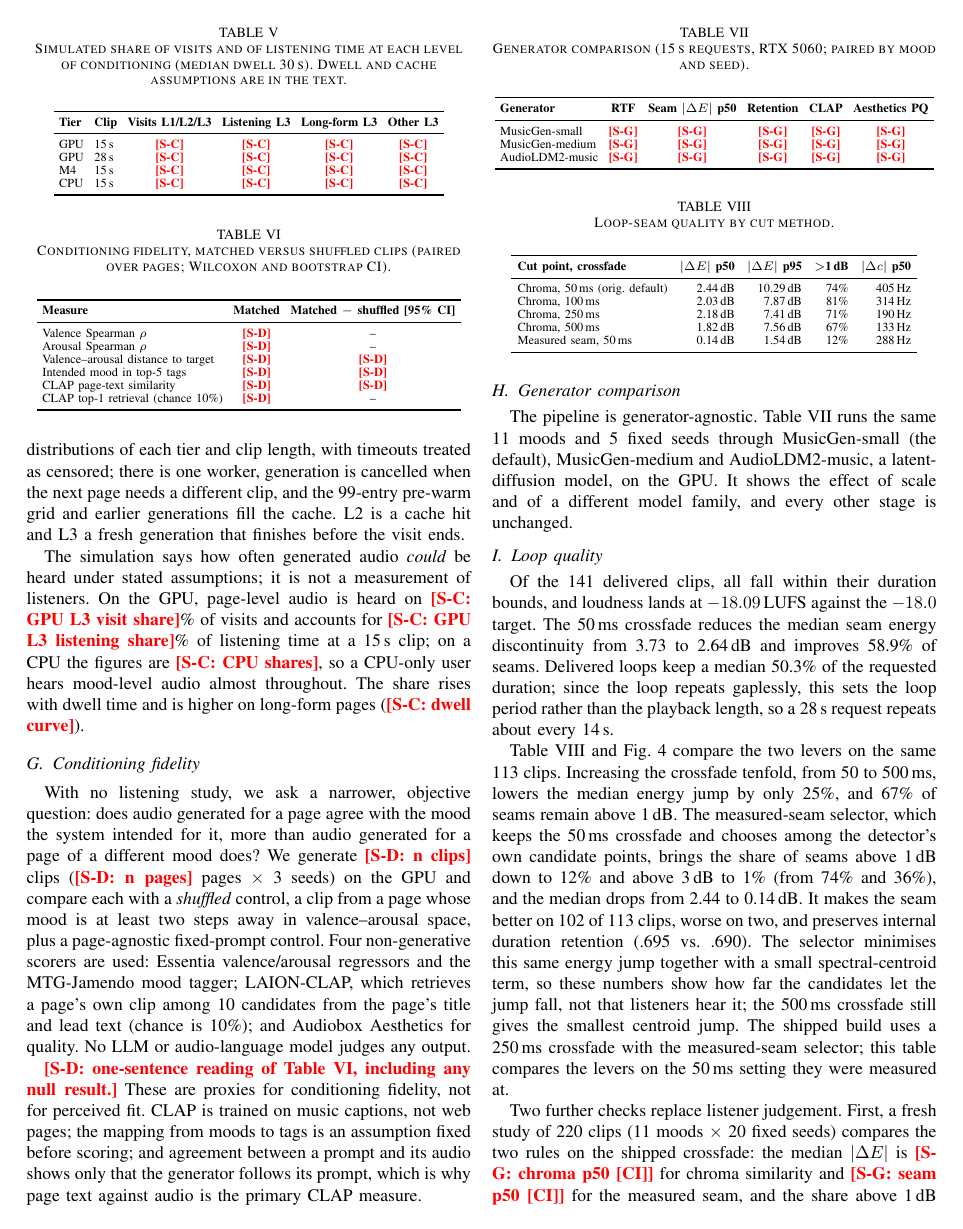
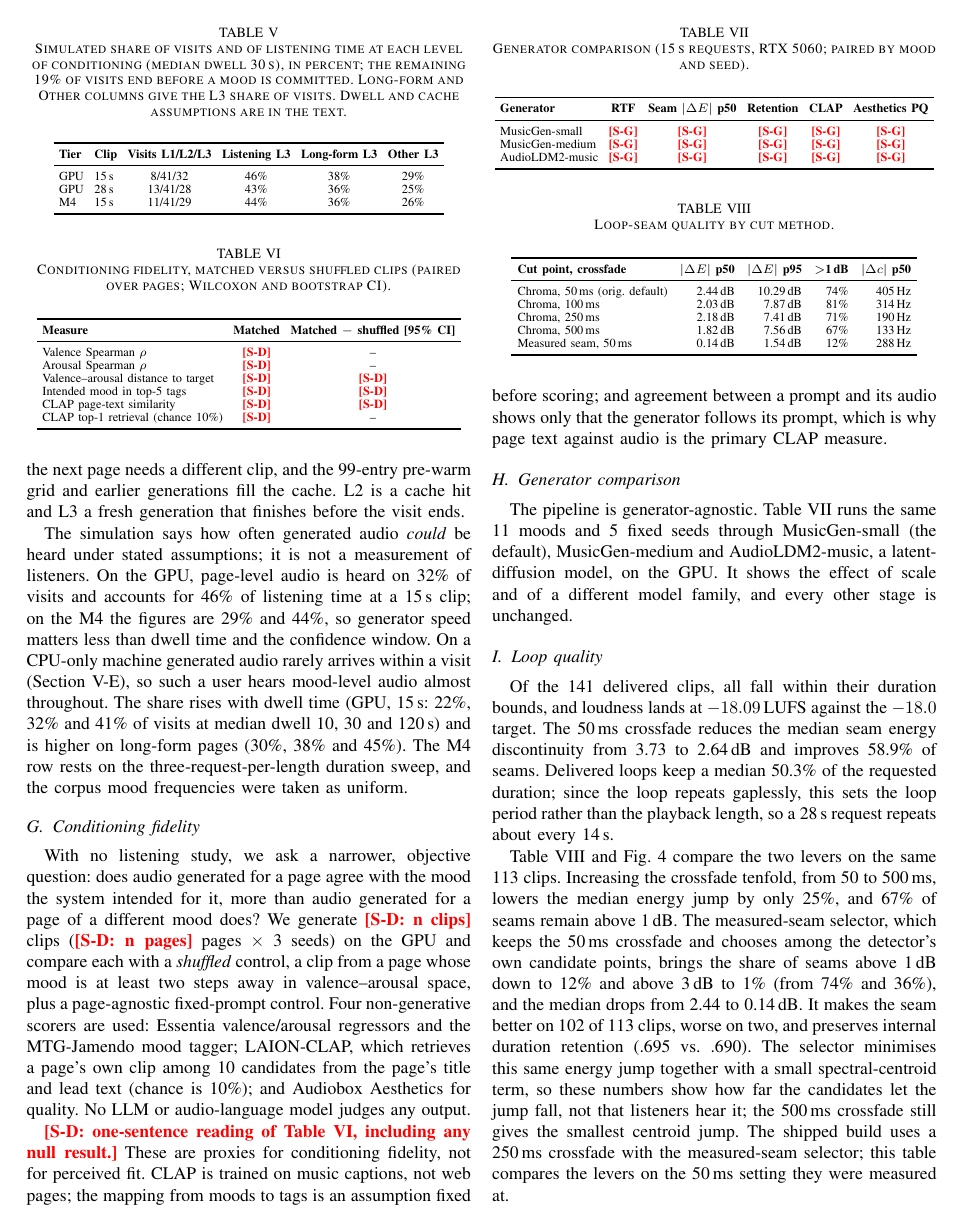
Before and after one commit to AyushK0808/web2music, a LaTeX paper (paper/main.tex): page 7 of 9 before the commit and page 7 of 10 after it. Compiled offline with pdfLaTeX.

Commit message:
paper: fill S-B latency and S-C exposure numbers

```diff
--- a/paper/main.tex
+++ b/paper/main.tex
@@ -693,7 +692,7 @@ and L3 a fresh generation that finishes before the visit ends.
 
 \begin{table}[t]
 \caption{Simulated share of visits and of listening time at each level of
-conditioning (median dwell 30\,s). Dwell and cache assumptions are in the text.}
+conditioning (median dwell 30\,s), in percent; the remaining 19\% of visits end before a mood is committed. Long-form and Other columns give the L3 share of visits. Dwell and cache assumptions are in the text.}
 \label{tab:exposure}
 \begin{center}
 \scriptsize
@@ -702,10 +701,9 @@ conditioning (median dwell 30\,s). Dwell and cache assumptions are in the text.}
 \toprule
 \textbf{Tier} & \textbf{Clip} & \textbf{Visits L1/L2/L3} & \textbf{Listening L3} & \textbf{Long-form L3} & \textbf{Other L3} \\
 \midrule
-GPU & 15\,s & \tbd{S-C} & \tbd{S-C} & \tbd{S-C} & \tbd{S-C} \\
-GPU & 28\,s & \tbd{S-C} & \tbd{S-C} & \tbd{S-C} & \tbd{S-C} \\
-M4  & 15\,s & \tbd{S-C} & \tbd{S-C} & \tbd{S-C} & \tbd{S-C} \\
-CPU & 15\,s & \tbd{S-C} & \tbd{S-C} & \tbd{S-C} & \tbd{S-C} \\
+GPU & 15\,s & 8/41/32 & 46\% & 38\% & 29\% \\
+GPU & 28\,s & 13/41/28 & 43\% & 36\% & 25\% \\
+M4  & 15\,s & 11/41/29 & 44\% & 36\% & 26\% \\
 \bottomrule
 \end{tabular}
 \end{center}
@@ -713,11 +711,7 @@ CPU & 15\,s & \tbd{S-C} & \tbd{S-C} & \tbd{S-C} & \tbd{S-C} \\
 
 The simulation says how often generated audio \emph{could} be heard under stated
 assumptions; it is not a measurement of listeners. On the GPU, page-level audio is
-heard on \tbd{S-C: GPU L3 visit share}\% of visits and accounts for
-\tbd{S-C: GPU L3 listening share}\% of listening time at a 15\,s clip; on a CPU the
-figures are \tbd{S-C: CPU shares}, so a CPU-only user hears mood-level audio almost
-throughout. The share rises with dwell time and is higher on long-form pages
-(\tbd{S-C: dwell curve}).
+heard on 32\% of visits and accounts for 46\% of listening time at a 15\,s clip; on the M4 the figures are 29\% and 44\%, so generator speed matters less than dwell time and the confidence window. On a CPU-only machine generated audio rarely arrives within a visit (Section~\ref{sec:res-latency}), so such a user hears mood-level audio almost throughout. The share rises with dwell time (GPU, 15\,s: 22\%, 32\% and 41\% of visits at median dwell 10, 30 and 120\,s) and is higher on long-form pages (30\%, 38\% and 45\%). The M4 row rests on the three-request-per-length duration sweep, and the corpus mood frequencies were taken as uniform.
 
 \subsection{Conditioning fidelity}
 \label{sec:res-fidelity}
```
Also changed, not shown: paper/main.tex (17 more changed lines).
